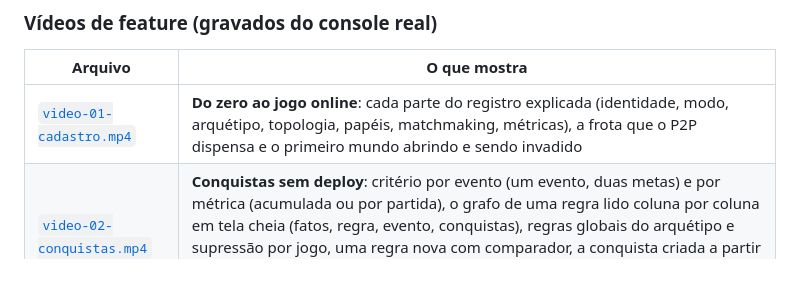
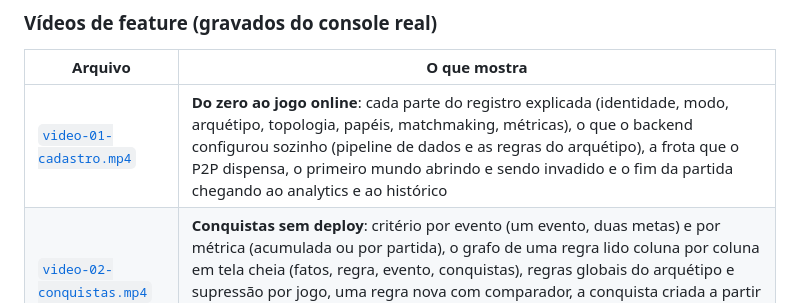
Before and after one commit to vitormartins1/go-multiplayer-control-plane, a Markdown page: docs/media/README.md, the part around the change. GitHub-like rendering; blank space fills up the shorter version.

```diff
--- a/docs/media/README.md
+++ b/docs/media/README.md
@@ -11,7 +11,7 @@
 
 | Arquivo | O que mostra |
 |---|---|
-| [`video-01-cadastro.mp4`](video-01-cadastro.mp4) | **Do zero ao jogo online**: cada parte do registro explicada (identidade, modo, arquétipo, topologia, papéis, matchmaking, métricas), a frota que o P2P dispensa e o primeiro mundo abrindo e sendo invadido |
+| [`video-01-cadastro.mp4`](video-01-cadastro.mp4) | **Do zero ao jogo online**: cada parte do registro explicada (identidade, modo, arquétipo, topologia, papéis, matchmaking, métricas), o que o backend configurou sozinho (pipeline de dados e as regras do arquétipo), a frota que o P2P dispensa, o primeiro mundo abrindo e sendo invadido e o fim da partida chegando ao analytics e ao histórico |
 | [`video-02-conquistas.mp4`](video-02-conquistas.mp4) | **Conquistas sem deploy**: critério por evento (um evento, duas metas) e por métrica (acumulada ou por partida), o grafo de uma regra lido coluna por coluna em tela cheia (fatos, regra, evento, conquistas), regras globais do arquétipo e supressão por jogo, uma regra nova com comparador, a conquista criada a partir do evento órfão e o desbloqueio ao vivo (14 de 50 numa, desbloqueada na outra) |
 | [`video-03-jogador.mp4`](video-03-jogador.mp4) | **Visão 360 do jogador**: quem está online no jogo, conquistas com progresso e agrupamento, histórico com o desfecho de cada mundo (inclusive a queda do host), dados, save e a sessão ao vivo |
 
```
Also changed, not shown: README.en.md (+1 -1 lines), README.md (+1 -1 lines), docs/media/thumb-01-cadastro.jpg, docs/media/thumb-02-conquistas.jpg, 3 other files.
